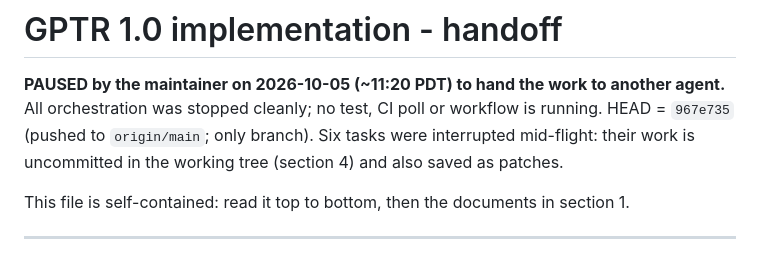
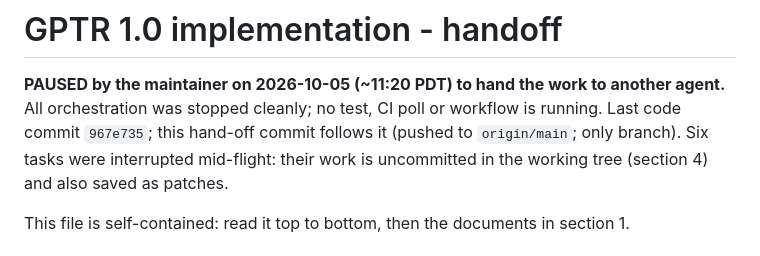
Before and after one commit to Broccolito/gptr, a Markdown page: dev/HANDOFF.md, the part around the change. Drawn GitHub-style.

Commit message:
docs(handoff): name the last code commit
Co-Authored-By: Claude Opus 5.5 <noreply@anthropic.com>

```diff
--- a/dev/HANDOFF.md
+++ b/dev/HANDOFF.md
@@ -1,7 +1,7 @@
 # GPTR 1.0 implementation - handoff
 
 **PAUSED by the maintainer on 2026-10-05 (~11:20 PDT) to hand the work to another agent.**
-All orchestration was stopped cleanly; no test, CI poll or workflow is running. HEAD = `967e735`
+All orchestration was stopped cleanly; no test, CI poll or workflow is running. Last code commit `967e735`; this hand-off commit follows it
 (pushed to `origin/main`; only branch). Six tasks were interrupted mid-flight: their work is
 uncommitted in the working tree (section 4) and also saved as patches.
 
```
